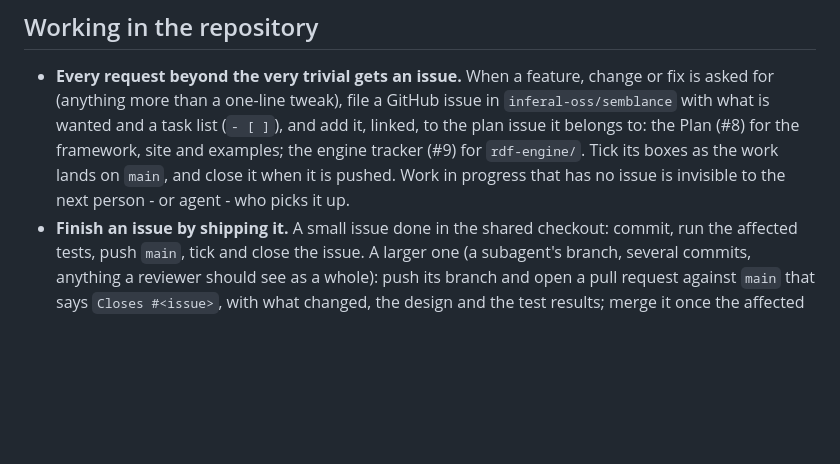
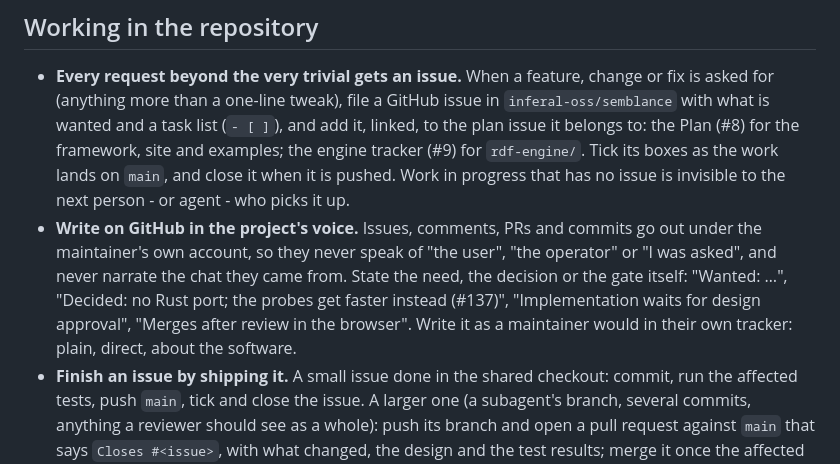
Before and after one commit to inferal-oss/semblance, a Markdown page: AGENTS.md, the part around the change. GitHub-like rendering; blank space fills up the shorter version.

Commit message:
AGENTS.md: write on GitHub in the project's voice, never "the user"
Issues, comments, PRs and commits are posted under the maintainer's own account, so speaking
of "the user" there reads wrong. State the need, decision or gate itself. The coordinator
skill's examples follow suit.

Co-Authored-By: Claude Opus 5.5 <noreply@anthropic.com>

```diff
--- a/AGENTS.md
+++ b/AGENTS.md
@@ -115,6 +115,12 @@ npx tsc --noEmit       # typecheck
   (#8) for the framework, site and examples; the engine tracker (#9) for `rdf-engine/`. Tick its
   boxes as the work lands on `main`, and close it when it is pushed. Work in progress that has no
   issue is invisible to the next person - or agent - who picks it up.
+- **Write on GitHub in the project's voice.** Issues, comments, PRs and commits go out under the
+  maintainer's own account, so they never speak of "the user", "the operator" or "I was asked",
+  and never narrate the chat they came from. State the need, the decision or the gate itself:
+  "Wanted: …", "Decided: no Rust port; the probes get faster instead (#137)", "Implementation waits
+  for design approval", "Merges after review in the browser". Write it as a maintainer would in their
+  own tracker: plain, direct, about the software.
 - **Finish an issue by shipping it.** A small issue done in the shared checkout: commit, run the
   affected tests, push `main`, tick and close the issue. A larger one (a subagent's branch, several
   commits, anything a reviewer should see as a whole): push its branch and open a pull request
```
Also changed, not shown: 1 other file.
